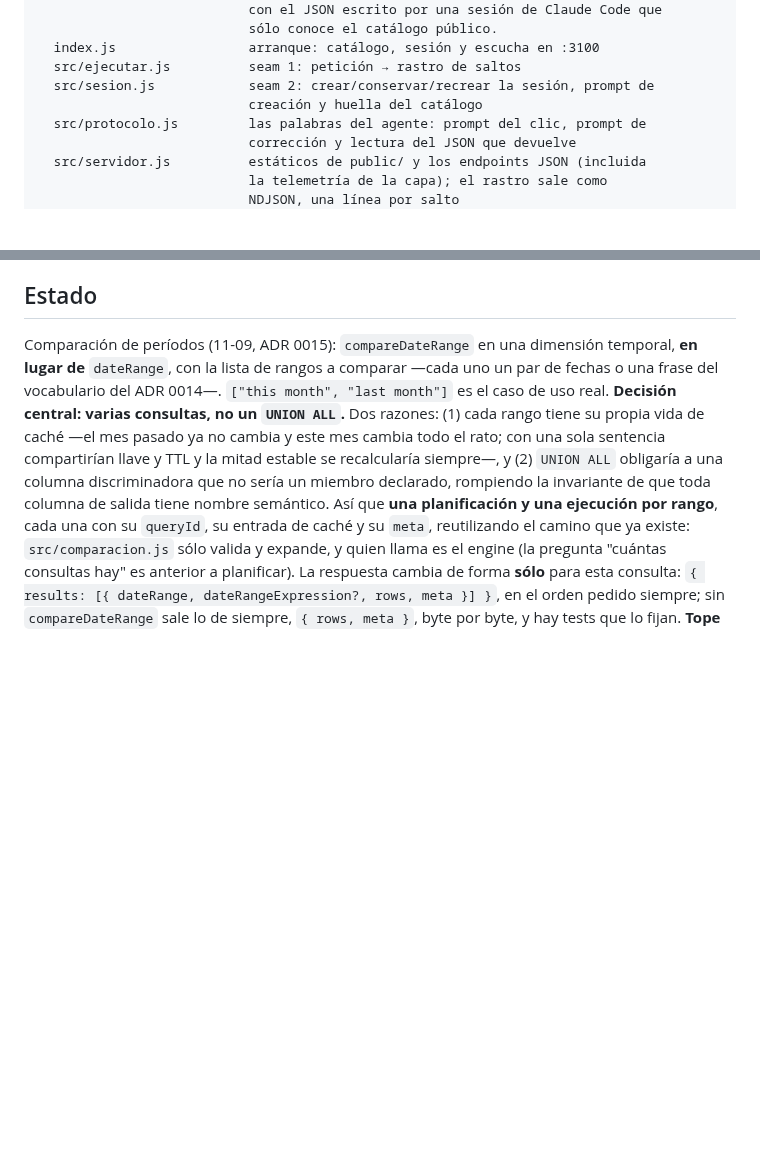
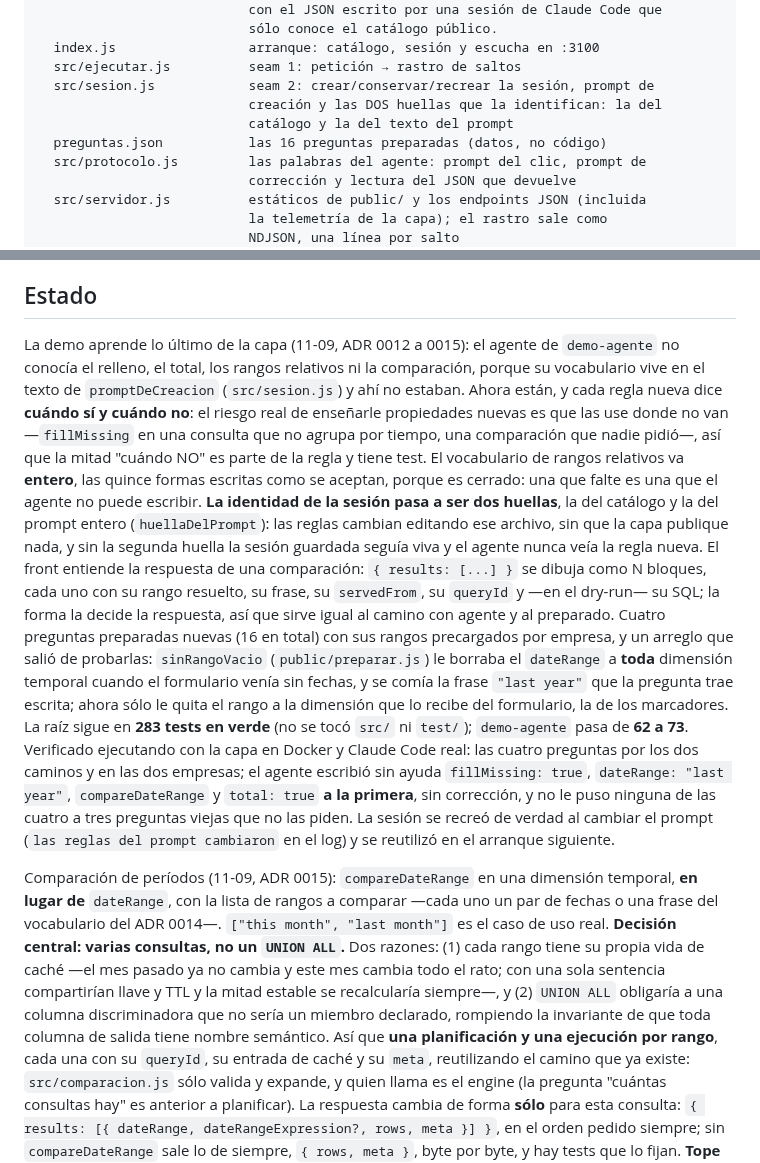
Before and after one commit to zelariuz/prueba-tecnica-buk, a Markdown page: CLAUDE.md, 2 parts joined by grey strips. GitHub-like rendering; blank space fills up the shorter version.

Commit message:
[CLAUDE.md] estado: la demo aprende relleno, total, rangos relativos y comparación

```diff
--- a/CLAUDE.md
+++ b/CLAUDE.md
@@ -172,7 +172,9 @@ demo-agente/               demo web del rastro de llamadas: paquete aparte, con
   index.js                 arranque: catálogo, sesión y escucha en :3100
   src/ejecutar.js          seam 1: petición → rastro de saltos
   src/sesion.js            seam 2: crear/conservar/recrear la sesión, prompt de
-                           creación y huella del catálogo
+                           creación y las DOS huellas que la identifican: la del
+                           catálogo y la del texto del prompt
+  preguntas.json           las 16 preguntas preparadas (datos, no código)
   src/protocolo.js         las palabras del agente: prompt del clic, prompt de
                            corrección y lectura del JSON que devuelve
   src/servidor.js          estáticos de public/ y los endpoints JSON (incluida
@@ -253,6 +255,37 @@ curl -s -H 'Authorization: Bearer demo-dashboard-empresa-a' \
 - Repo público: sin datos personales ni nombres reales en seeds ni ejemplos.
 
 ## Estado
+
+La demo aprende lo último de la capa (11-09, ADR 0012 a 0015): el agente de
+`demo-agente` no conocía el relleno, el total, los rangos relativos ni la
+comparación, porque su vocabulario vive en el texto de `promptDeCreacion`
+(`src/sesion.js`) y ahí no estaban. Ahora están, y cada regla nueva dice
+**cuándo sí y cuándo no**: el riesgo real de enseñarle propiedades nuevas es que
+las use donde no van —`fillMissing` en una consulta que no agrupa por tiempo,
+una comparación que nadie pidió—, así que la mitad "cuándo NO" es parte de la
+regla y tiene test. El vocabulario de rangos relativos va **entero**, las quince
+formas escritas como se aceptan, porque es cerrado: una que falte es una que el
+agente no puede escribir. **La identidad de la sesión pasa a ser dos huellas**,
+la del catálogo y la del prompt entero (`huellaDelPrompt`): las reglas cambian
+editando ese archivo, sin que la capa publique nada, y sin la segunda huella la
+sesión guardada seguía viva y el agente nunca veía la regla nueva. El front
+entiende la respuesta de una comparación: `{ results: [...] }` se dibuja como N
+bloques, cada uno con su rango resuelto, su frase, su `servedFrom`, su `queryId`
+y —en el dry-run— su SQL; la forma la decide la respuesta, así que sirve igual al
+camino con agente y al preparado. Cuatro preguntas preparadas nuevas (16 en
+total) con sus rangos precargados por empresa, y un arreglo que salió de
+probarlas: `sinRangoVacio` (`public/preparar.js`) le borraba el `dateRange` a
+**toda** dimensión temporal cuando el formulario venía sin fechas, y se comía la
+frase `"last year"` que la pregunta trae escrita; ahora sólo le quita el rango a
+la dimensión que lo recibe del formulario, la de los marcadores. La raíz sigue
+en **283 tests en verde** (no se tocó `src/` ni `test/`); `demo-agente` pasa de
+**62 a 73**. Verificado ejecutando con la capa en Docker y Claude Code real: las
+cuatro preguntas por los dos caminos y en las dos empresas; el agente escribió
+sin ayuda `fillMissing: true`, `dateRange: "last year"`, `compareDateRange` y
+`total: true` **a la primera**, sin corrección, y no le puso ninguna de las
+cuatro a tres preguntas viejas que no las piden. La sesión se recreó de verdad al
+cambiar el prompt (`las reglas del prompt cambiaron` en el log) y se reutilizó en
+el arranque siguiente.
 
 Comparación de períodos (11-09, ADR 0015): `compareDateRange` en una dimensión
 temporal, **en lugar de** `dateRange`, con la lista de rangos a comparar —cada
```
